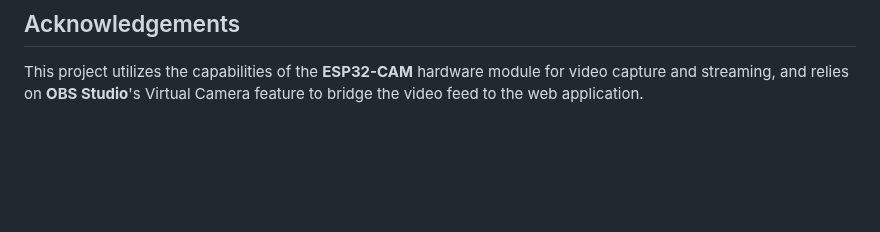
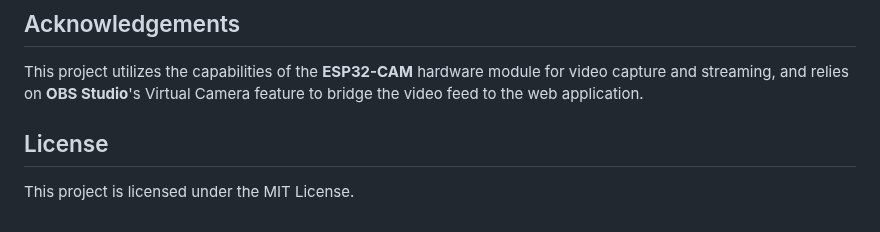
Before and after one commit to yixiaosz/ESP32-CAM-Video-Stream-to-MediaPipe, a Markdown page: README.md, the part around the change. GitHub-like rendering; blank space fills up the shorter version.

```diff
--- a/README.md
+++ b/README.md
@@ -61,3 +61,7 @@ Run MediaPipe hand tracking in a web app using your ESP32-CAM video source. This
 ## Acknowledgements
 
 This project utilizes the capabilities of the **ESP32-CAM** hardware module for video capture and streaming, and relies on **OBS Studio**'s Virtual Camera feature to bridge the video feed to the web application.
+
+## License
+
+This project is licensed under the MIT License.
```
